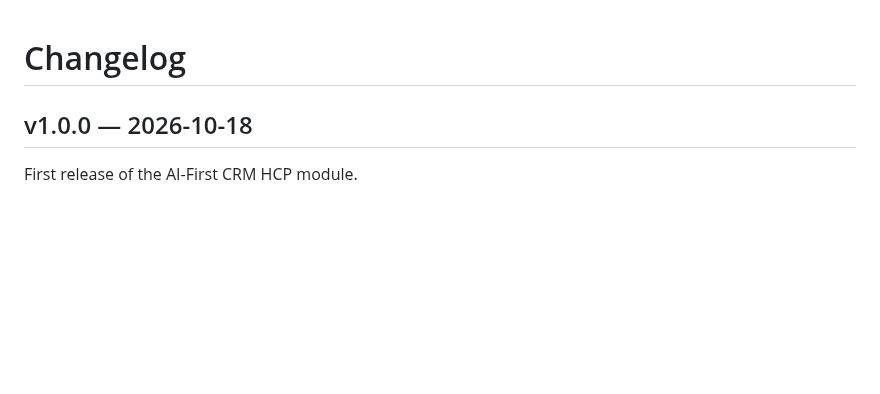
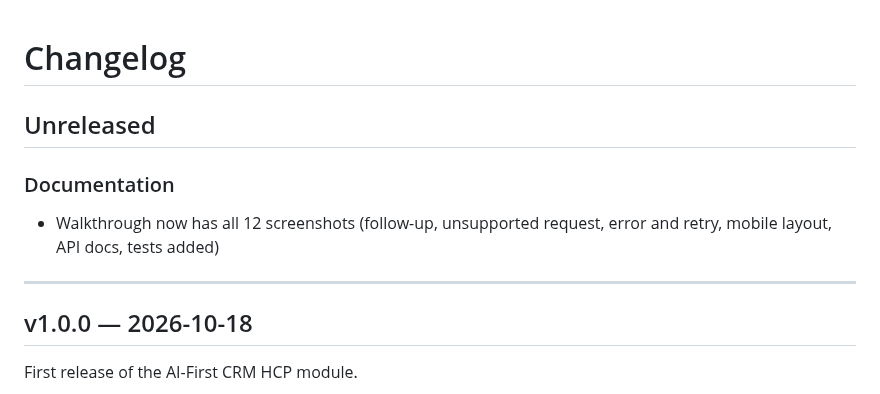
Before and after one commit to firrexguptaji/ai-first-crm-hcp, a Markdown page: CHANGELOG.md, the part around the change. Drawn GitHub-style; blank space fills up the shorter version.

Commit message:
docs: add remaining walkthrough screenshots

```diff
--- a/CHANGELOG.md
+++ b/CHANGELOG.md
@@ -1,4 +1,12 @@
 # Changelog
+
+## Unreleased
+
+### Documentation
+
+- Walkthrough now has all 12 screenshots (follow-up, unsupported request, error and retry, mobile layout, API docs, tests added)
+
+---
 
 ## v1.0.0 — 2026-10-18
 
```
Also changed, not shown: docs/issues/issue-progress.md (+2 -2 lines), docs/walkthrough/walkthrough.md (+13 -2 lines), docs/walkthrough/screenshots/06-follow-up.png (added), docs/walkthrough/screenshots/07-unsupported.png (added), docs/walkthrough/screenshots/08-error-retry.png (added), docs/walkthrough/screenshots/09-mobile.png (added), docs/walkthrough/screenshots/10-api-docs.png (added), docs/walkthrough/screenshots/12-tests.png (added), 1 other file.
